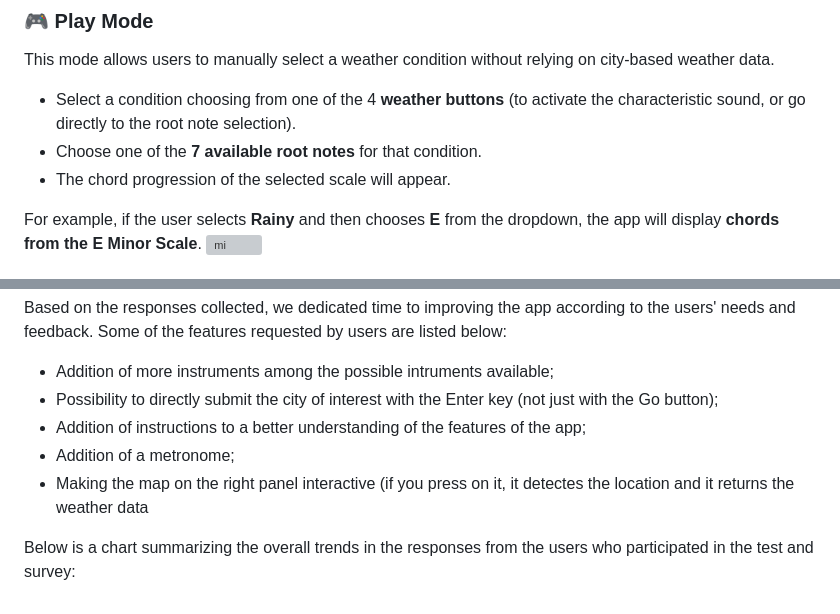
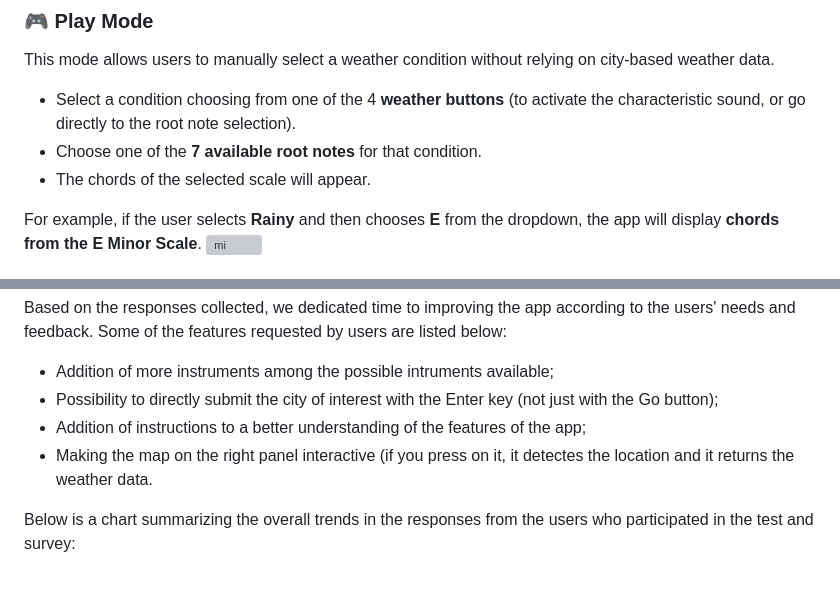
Before and after one commit to eleonorsrr/MeteotrAPP, a Markdown page: README.md, 2 parts joined by grey strips. Drawn GitHub-style; grey boxes are pictures that could not be loaded.

```diff
--- a/README.md
+++ b/README.md
@@ -101,7 +101,7 @@ This mode allows users to manually select a weather condition without relying on
 
 - Select a condition choosing from one of the 4 **weather buttons** (to activate the characteristic sound, or go directly to the root note selection).
 - Choose one of the **7 available root notes** for that condition.
-- The chord progression of the selected scale will appear.
+- The chords of the selected scale will appear.
 
 For example, if the user selects **Rainy** and then chooses **E** from the dropdown, the app will display **chords from the E Minor Scale**.
   <img width="500" alt="mi" src="https://github.com/user-attachments/assets/21eeb8ca-d8c0-4a64-8b9b-f5e3d15399ea" />
@@ -119,7 +119,6 @@ Based on the responses collected, we dedicated time to improving the app accordi
 - Addition of more instruments among the possible intruments available;
 - Possibility to directly submit the city of interest with the Enter key (not just with the Go button);
 - Addition of instructions to a better understanding of the features of the app;
-- Addition of a metronome;
-- Making the map on the right panel interactive (if you press on it, it detectes the location and it returns the weather data
+- Making the map on the right panel interactive (if you press on it, it detectes the location and it returns the weather data.
 
 Below is a chart summarizing the overall trends in the responses from the users who participated in the test and survey:
```
